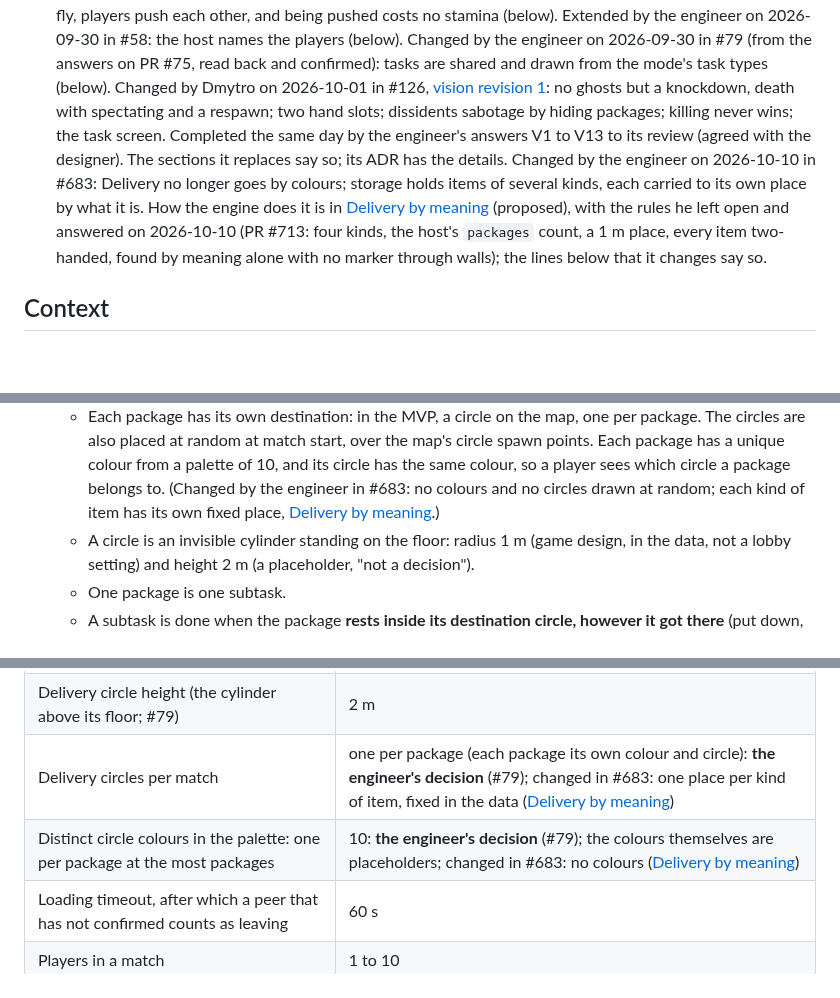
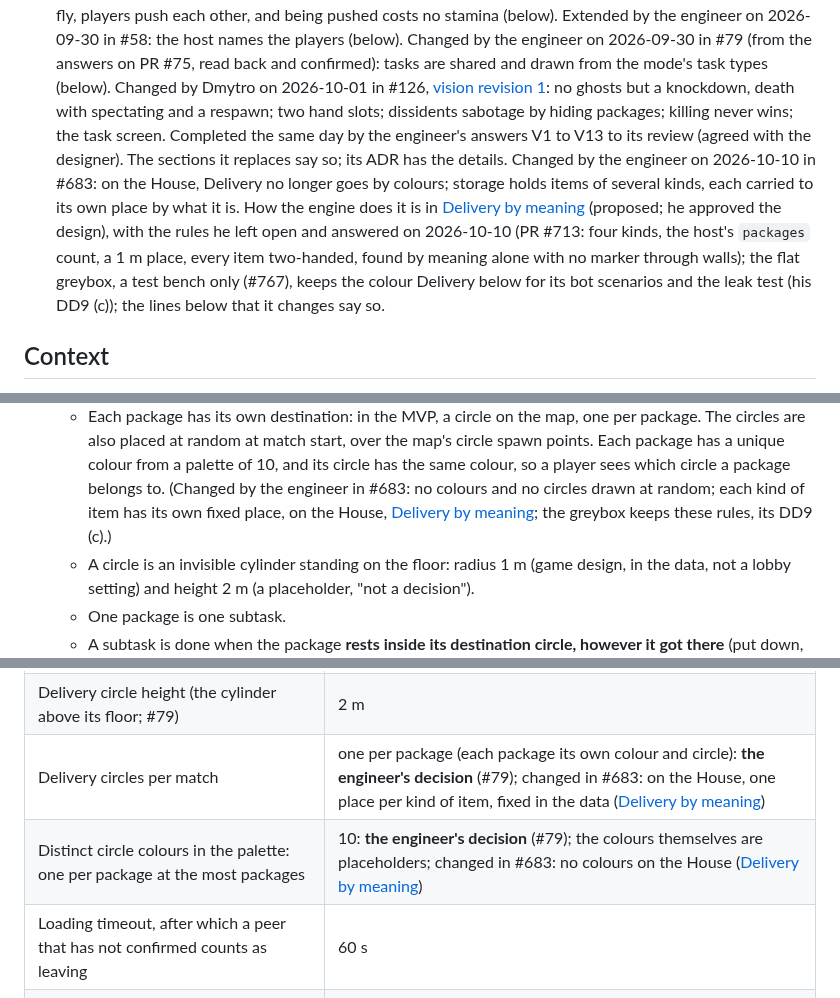
Before and after one commit to xperiaroco2/prime-game, a Markdown page: docs/decisions/2026-09-29-mvp-rules.md, 3 parts joined by grey strips. Rendered like a GitHub page; blank space fills up the shorter version.

Commit message:
docs(decisions): the MVP rules keep the colour Delivery on the greybox (#683)
DD9 (c): the trail and the changed lines say the change is the House's, and the flat greybox, a test bench only (#767), keeps these rules.

Co-Authored-By: Claude Opus 5.5 <noreply@anthropic.com>

```diff
--- a/docs/decisions/2026-09-29-mvp-rules.md
+++ b/docs/decisions/2026-09-29-mvp-rules.md
@@ -11,11 +11,13 @@
   2026-10-01 in #126, [vision revision 1](2026-10-01-vision-revision-1.md): no ghosts but a knockdown, death with
   spectating and a respawn; two hand slots; dissidents sabotage by hiding packages; killing never wins; the task
   screen. Completed the same day by the engineer's answers V1 to V13 to its review (agreed with the designer). The
-  sections it replaces say so; its ADR has the details. Changed by the engineer on 2026-10-10 in #683: Delivery no
-  longer goes by colours; storage holds items of several kinds, each carried to its own place by what it is. How the
-  engine does it is in [Delivery by meaning](2026-10-10-delivery-by-meaning.md) (proposed), with the rules he left open
-  and answered on 2026-10-10 (PR #713: four kinds, the host's `packages` count, a 1 m place, every item two-handed,
-  found by meaning alone with no marker through walls); the lines below that it changes say so.
+  sections it replaces say so; its ADR has the details. Changed by the engineer on 2026-10-10 in #683: on the House,
+  Delivery no longer goes by colours; storage holds items of several kinds, each carried to its own place by what it
+  is. How the engine does it is in [Delivery by meaning](2026-10-10-delivery-by-meaning.md) (proposed; he approved
+  the design), with the rules he left open and answered on 2026-10-10 (PR #713: four kinds, the host's `packages`
+  count, a 1 m place, every item two-handed, found by meaning alone with no marker through walls); the flat greybox, a
+  test bench only (#767), keeps the colour Delivery below for its bot scenarios and the leak test (his DD9 (c)); the
+  lines below that it changes say so.
 
 ## Context
 M2 starts the real game, and the rules it builds need a source every session can read: the chat in which the engineer
@@ -72,7 +74,8 @@ The engineer's decision of 2026-09-30 (#79), which replaces the per-player tasks
     placed at random at match start, over the map's circle spawn points. Each package has a unique colour from a
     palette of 10, and its circle has the same colour, so a player sees which circle a package belongs to.
     (Changed by the engineer in #683: no colours and no circles drawn at random; each kind of item has its own fixed
-    place, [Delivery by meaning](2026-10-10-delivery-by-meaning.md).)
+    place, on the House, [Delivery by meaning](2026-10-10-delivery-by-meaning.md); the greybox keeps these rules, its
+    DD9 (c).)
   - A circle is an invisible cylinder standing on the floor: radius 1 m (game design, in the data, not a lobby
     setting) and height 2 m (a placeholder, "not a decision").
   - One package is one subtask.
@@ -249,8 +252,8 @@ The engineer did not give these numbers. They are data, and each value below onl
 | Put-down distance in front of the player | 1 m |
 | Delivery circle radius | 1 m: **the engineer's decision** (game design, in the data, not a lobby setting; #79) |
 | Delivery circle height (the cylinder above its floor; #79) | 2 m |
-| Delivery circles per match | one per package (each package its own colour and circle): **the engineer's decision** (#79); changed in #683: one place per kind of item, fixed in the data ([Delivery by meaning](2026-10-10-delivery-by-meaning.md)) |
-| Distinct circle colours in the palette: one per package at the most packages | 10: **the engineer's decision** (#79); the colours themselves are placeholders; changed in #683: no colours ([Delivery by meaning](2026-10-10-delivery-by-meaning.md)) |
+| Delivery circles per match | one per package (each package its own colour and circle): **the engineer's decision** (#79); changed in #683: on the House, one place per kind of item, fixed in the data ([Delivery by meaning](2026-10-10-delivery-by-meaning.md)) |
+| Distinct circle colours in the palette: one per package at the most packages | 10: **the engineer's decision** (#79); the colours themselves are placeholders; changed in #683: no colours on the House ([Delivery by meaning](2026-10-10-delivery-by-meaning.md)) |
 | Loading timeout, after which a peer that has not confirmed counts as leaving | 60 s |
 | Players in a match | 1 to 10 |
 | Player capsule: radius, height | 0.4 m, 1.8 m |
```
Also changed, not shown: other parts of docs/decisions/2026-09-29-mvp-rules.md (+1 -1 lines).
